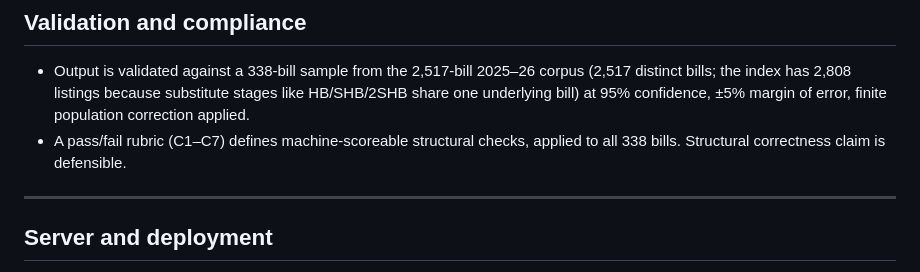
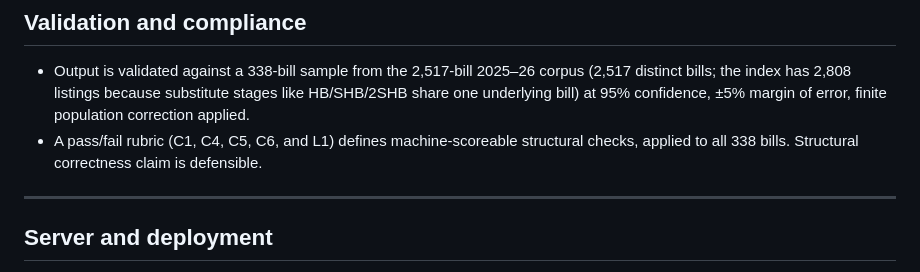
Before and after one commit to Mellieradpants/wa-civic-dashboard, a Markdown page: CLAUDE.md, the part around the change. Rendered like a GitHub page.

Commit message:
Correct the rubric description to match what's actually implemented
CLAUDE.md described a C1-C7 rubric, but scripts/test-bills.js only
implements C1, C4, C5, C6, and L1 — there is no C2, C3, or C7 anywhere
in the code. Named the real checks instead of a range that doesn't exist.

```diff
--- a/CLAUDE.md
+++ b/CLAUDE.md
@@ -143,7 +143,7 @@ Every handler that accepts user-supplied bill input uses a local `extractBillNum
 ## Validation and compliance
 
 - Output is validated against a 338-bill sample from the 2,517-bill 2025–26 corpus (2,517 distinct bills; the index has 2,808 listings because substitute stages like HB/SHB/2SHB share one underlying bill) at 95% confidence, ±5% margin of error, finite population correction applied.
-- A pass/fail rubric (C1–C7) defines machine-scoreable structural checks, applied to all 338 bills. Structural correctness claim is defensible.
+- A pass/fail rubric (C1, C4, C5, C6, and L1) defines machine-scoreable structural checks, applied to all 338 bills. Structural correctness claim is defensible.
 
 ---
 
```
